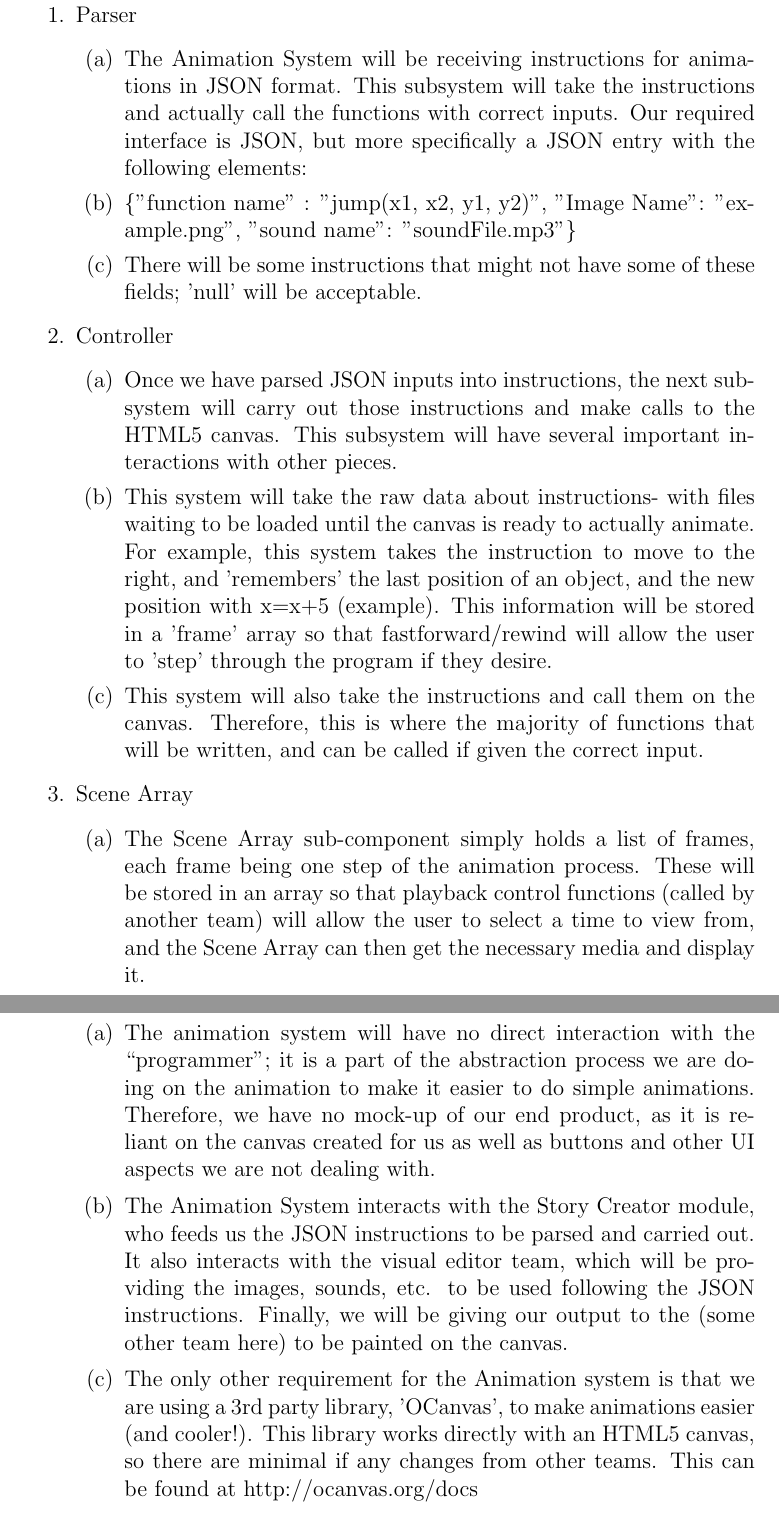
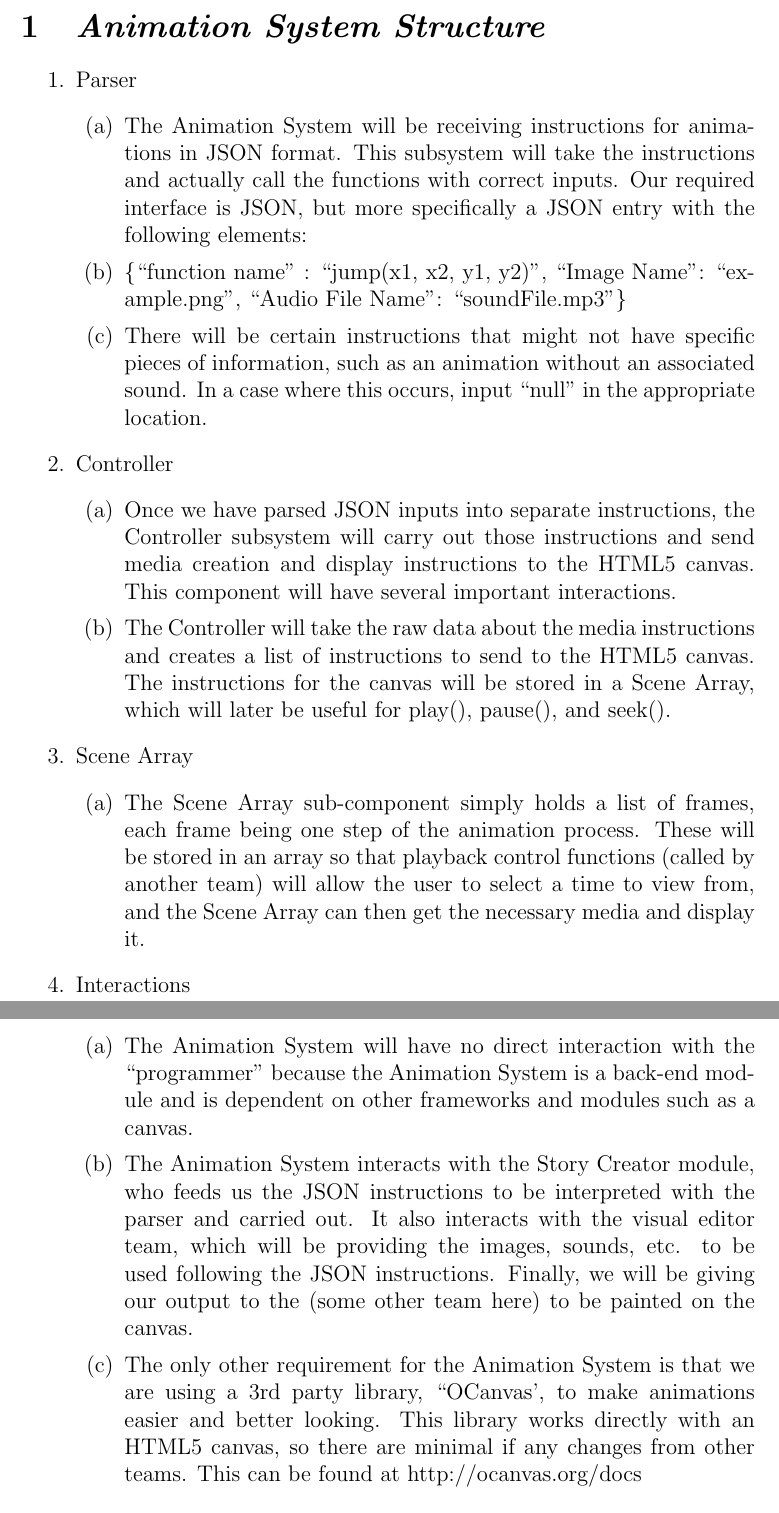
Before and after one commit to kcanfieldpugetsound/edith, a LaTeX document (ASReport.tex): two parts of pages 2 and 3 of 5, joined at a grey line, cut at the place of the change. Compiled offline with pdfLaTeX.

Commit message:
updates Controller section of intermed. report

```diff
--- a/ASReport.tex
+++ b/ASReport.tex
@@ -27,15 +27,14 @@
 \item Parser
 \begin{enumerate}
 \item The Animation System will be receiving instructions for animations in JSON format. This subsystem will take the instructions and actually call the functions with correct inputs. Our required interface is JSON, but more specifically a JSON entry with the following elements:
-\item \{"function name" : "jump(x1, x2, y1, y2)", "Image Name": "example.png", "sound name": "soundFile.mp3"\}
-\item There will be some instructions that might not have some of these fields; 'null' will be acceptable.
+\item \{``function name" : ``jump(x1, x2, y1, y2)", ``Image Name": ``example.png", ``Audio File Name": ``soundFile.mp3"\}
+\item There will be certain instructions that might not have specific pieces of information, such as an animation without an associated sound. In a case where this occurs, input ``null" in the appropriate location.
 \end{enumerate}
 
 \item Controller
 \begin{enumerate}
-\item Once we have parsed JSON inputs into instructions, the next subsystem will carry out those instructions and make calls to the HTML5 canvas. This subsystem will have several important interactions with other pieces.
-\item This system will take the raw data about instructions- with files waiting to be loaded until the canvas is ready to actually animate. For example, this system takes the instruction to move to the right, and 'remembers' the last position of an object, and the new position with x=x+5 (example). This information will be stored in a 'frame' array so that fastforward/rewind will allow the user to 'step' through the program if they desire.
-\item This system will also take the instructions and call them on the canvas. Therefore, this is where the majority of functions that will be written, and can be called if given the correct input.
+\item Once we have parsed JSON inputs into separate instructions, the Controller subsystem will carry out those instructions and send media creation and display instructions to the HTML5 canvas. This component will have several important interactions.
+\item The Controller will take the raw data about the media instructions and creates a list of instructions to send to the HTML5 canvas. The instructions for the canvas will be stored in a Scene Array, which will later be useful for play(), pause(), and seek().
 \end{enumerate}
 
 \item Scene Array
@@ -45,9 +44,9 @@
 
 \item Interactions
 \begin{enumerate}
-\item The animation system will have no direct interaction with the ``programmer"; it is a part of the abstraction process we are doing on the animation to make it easier to do simple animations. Therefore, we have no mock-up of our end product, as it is reliant on the canvas created for us as well as buttons and other UI aspects we are not dealing with.
-\item The Animation System interacts with the Story Creator module, who feeds us the JSON instructions to be parsed and carried out. It also interacts with the visual editor team, which will be providing the images, sounds, etc. to be used following the JSON instructions. Finally, we will be giving our output to the (some other team here) to be painted on the canvas.
-\item The only other requirement for the Animation system is that we are using a 3rd party library, 'OCanvas', to make animations easier (and cooler!). This library works directly with an HTML5 canvas, so there are minimal if any changes from other teams. This can be found at http://ocanvas.org/docs
+\item The Animation System will have no direct interaction with the ``programmer" because the Animation System is a back-end module and is dependent on other frameworks and modules such as a canvas.
+\item The Animation System interacts with the Story Creator module, who feeds us the JSON instructions to be interpreted with the parser and carried out. It also interacts with the visual editor team, which will be providing the images, sounds, etc. to be used following the JSON instructions. Finally, we will be giving our output to the (some other team here) to be painted on the canvas.
+\item The only other requirement for the Animation System is that we are using a 3rd party library, ``OCanvas', to make animations easier and better looking. This library works directly with an HTML5 canvas, so there are minimal if any changes from other teams. This can be found at http://ocanvas.org/docs
 
 \end{enumerate}
 
```
